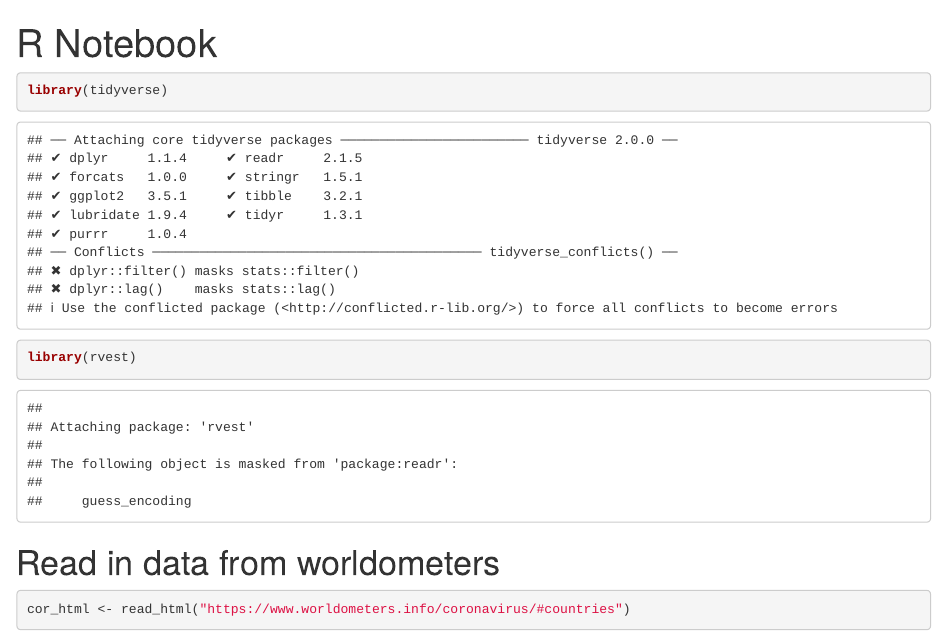
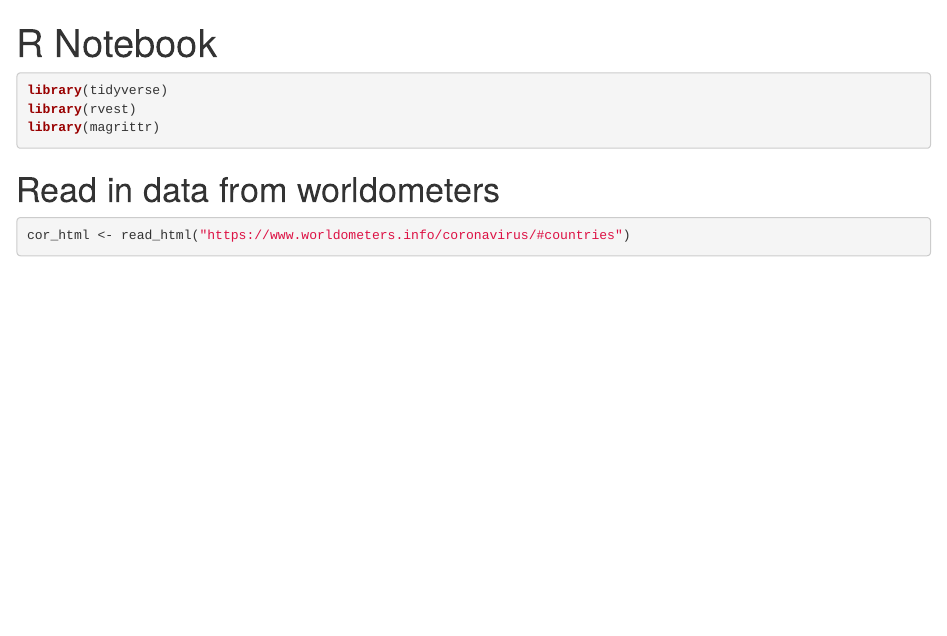
Before and after one commit to roboton/corona, an R Markdown document (corona.Rmd): the page in a window 1100 px wide, from its top. Rendered offline with R 4.5, knitr and Pandoc, with nearby package versions; some code elsewhere in the file could not run offline.

Commit message:
Removed warnings/messages in output.  Reworded testing bias to testing saturation.

````diff
--- a/corona.Rmd
+++ b/corona.Rmd
@@ -3,9 +3,10 @@ title: "R Notebook"
 output: html_notebook
 ---
 
-```{r}
+```{r message=FALSE, warning=FALSE}
 library(tidyverse)
 library(rvest)
+library(magrittr)
 ```
 
 # Read in data from worldometers
````
Also changed, not shown: corona.nb.html, corona.Rmd (2 more changed lines).
